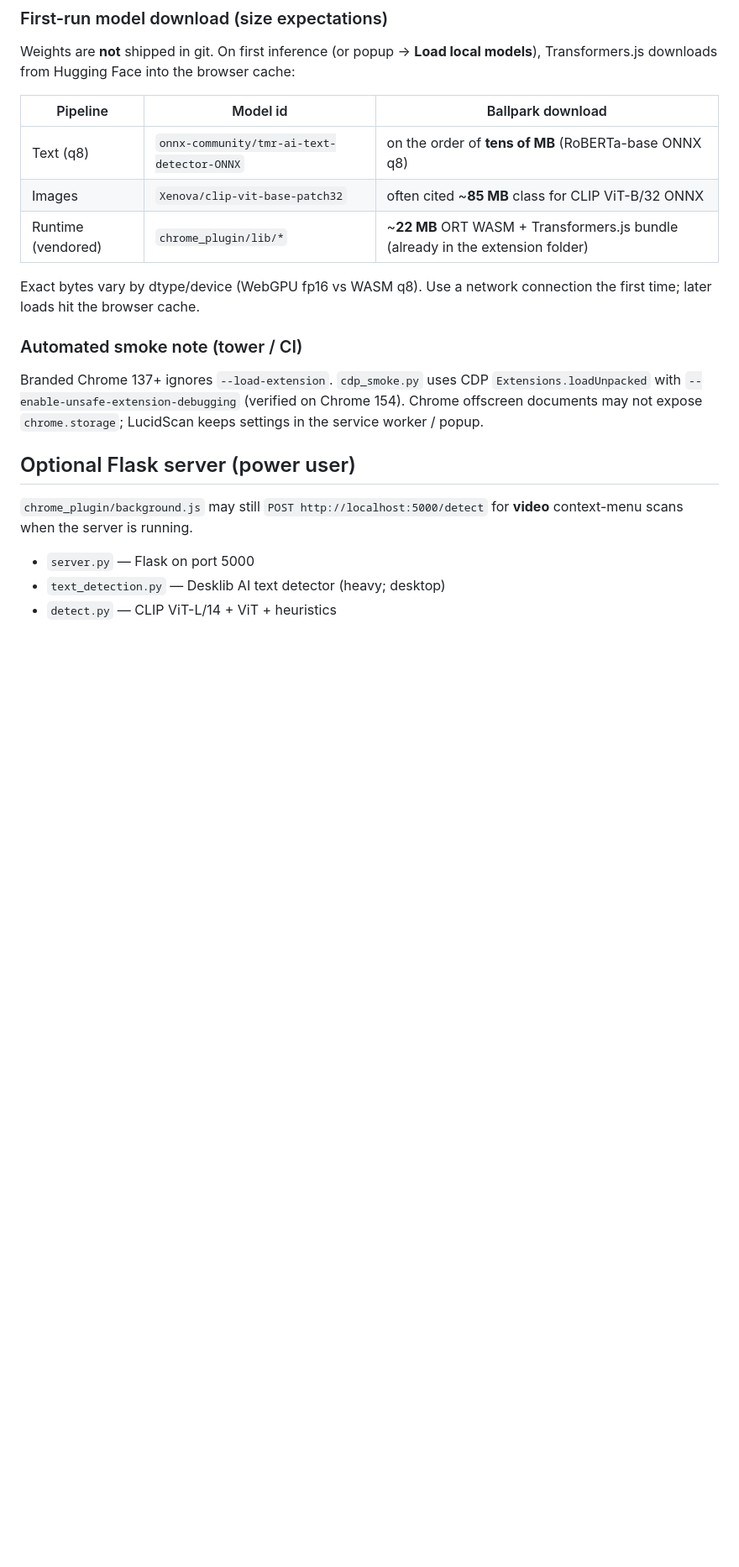
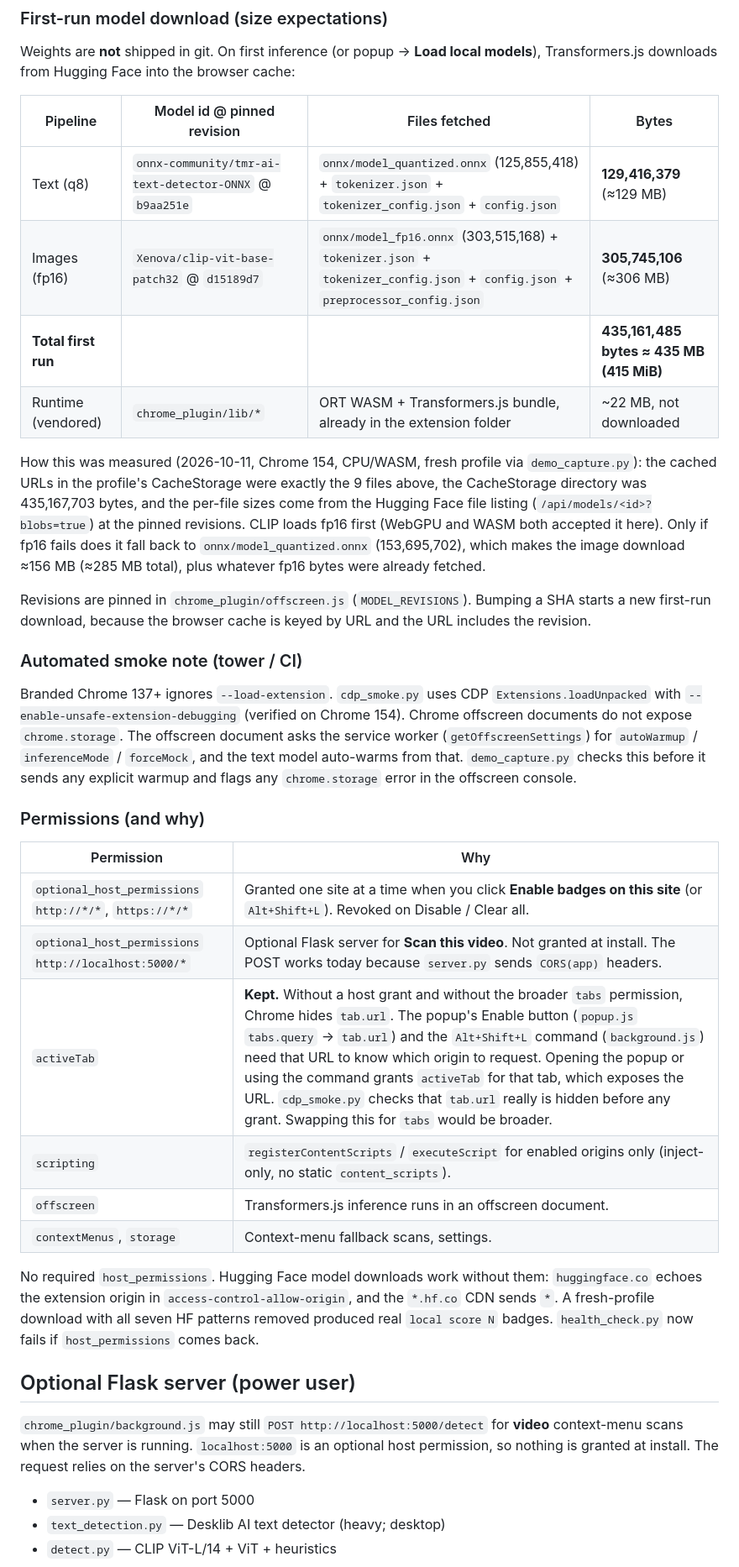
Before and after one commit to alexnstevens06/LucidScan, a Markdown page: README.md, the part around one of its changes. Shown at 84% size. GitHub-like rendering; blank space fills up the shorter version.

Commit message:
docs: measured first-run download (435,161,485 B at pinned revisions), permissions table incl. why activeTab stays

```diff
--- a/README.md
+++ b/README.md
@@ -88,21 +88,37 @@ See `docs/lucidscan-mv3-local.md` for the full research pack.
 
 Weights are **not** shipped in git. On first inference (or popup → **Load local models**), Transformers.js downloads from Hugging Face into the browser cache:
 
-| Pipeline | Model id | Ballpark download |
-|----------|----------|-------------------|
-| Text (q8) | `onnx-community/tmr-ai-text-detector-ONNX` | on the order of **tens of MB** (RoBERTa-base ONNX q8) |
-| Images | `Xenova/clip-vit-base-patch32` | often cited ~**85 MB** class for CLIP ViT-B/32 ONNX |
-| Runtime (vendored) | `chrome_plugin/lib/*` | ~**22 MB** ORT WASM + Transformers.js bundle (already in the extension folder) |
+| Pipeline | Model id @ pinned revision | Files fetched | Bytes |
+|----------|----------------------------|---------------|-------|
+| Text (q8) | `onnx-community/tmr-ai-text-detector-ONNX` @ `b9aa251e` | `onnx/model_quantized.onnx` (125,855,418) + `tokenizer.json` + `tokenizer_config.json` + `config.json` | **129,416,379** (≈129 MB) |
+| Images (fp16) | `Xenova/clip-vit-base-patch32` @ `d15189d7` | `onnx/model_fp16.onnx` (303,515,168) + `tokenizer.json` + `tokenizer_config.json` + `config.json` + `preprocessor_config.json` | **305,745,106** (≈306 MB) |
+| **Total first run** | | | **435,161,485 bytes ≈ 435 MB (415 MiB)** |
+| Runtime (vendored) | `chrome_plugin/lib/*` | ORT WASM + Transformers.js bundle, already in the extension folder | ~22 MB, not downloaded |
 
-Exact bytes vary by dtype/device (WebGPU fp16 vs WASM q8). Use a network connection the first time; later loads hit the browser cache.
+How this was measured (2026-10-11, Chrome 154, CPU/WASM, fresh profile via `demo_capture.py`): the cached URLs in the profile's CacheStorage were exactly the 9 files above, the CacheStorage directory was 435,167,703 bytes, and the per-file sizes come from the Hugging Face file listing (`/api/models/<id>?blobs=true`) at the pinned revisions. CLIP loads fp16 first (WebGPU and WASM both accepted it here). Only if fp16 fails does it fall back to `onnx/model_quantized.onnx` (153,695,702), which makes the image download ≈156 MB (≈285 MB total), plus whatever fp16 bytes were already fetched.
+
+Revisions are pinned in `chrome_plugin/offscreen.js` (`MODEL_REVISIONS`). Bumping a SHA starts a new first-run download, because the browser cache is keyed by URL and the URL includes the revision.
 
 ### Automated smoke note (tower / CI)
 
-Branded Chrome 137+ ignores `--load-extension`. `cdp_smoke.py` uses CDP `Extensions.loadUnpacked` with `--enable-unsafe-extension-debugging` (verified on Chrome 154). Chrome offscreen documents may not expose `chrome.storage`; LucidScan keeps settings in the service worker / popup.
+Branded Chrome 137+ ignores `--load-extension`. `cdp_smoke.py` uses CDP `Extensions.loadUnpacked` with `--enable-unsafe-extension-debugging` (verified on Chrome 154). Chrome offscreen documents do not expose `chrome.storage`. The offscreen document asks the service worker (`getOffscreenSettings`) for `autoWarmup` / `inferenceMode` / `forceMock`, and the text model auto-warms from that. `demo_capture.py` checks this before it sends any explicit warmup and flags any `chrome.storage` error in the offscreen console.
+
+### Permissions (and why)
+
+| Permission | Why |
+|---|---|
+| `optional_host_permissions` `http://*/*`, `https://*/*` | Granted one site at a time when you click **Enable badges on this site** (or `Alt+Shift+L`). Revoked on Disable / Clear all. |
+| `optional_host_permissions` `http://localhost:5000/*` | Optional Flask server for **Scan this video**. Not granted at install. The POST works today because `server.py` sends `CORS(app)` headers. |
+| `activeTab` | **Kept.** Without a host grant and without the broader `tabs` permission, Chrome hides `tab.url`. The popup's Enable button (`popup.js` `tabs.query` → `tab.url`) and the `Alt+Shift+L` command (`background.js`) need that URL to know which origin to request. Opening the popup or using the command grants `activeTab` for that tab, which exposes the URL. `cdp_smoke.py` checks that `tab.url` really is hidden before any grant. Swapping this for `tabs` would be broader. |
+| `scripting` | `registerContentScripts` / `executeScript` for enabled origins only (inject-only, no static `content_scripts`). |
+| `offscreen` | Transformers.js inference runs in an offscreen document. |
+| `contextMenus`, `storage` | Context-menu fallback scans, settings. |
+
+No required `host_permissions`. Hugging Face model downloads work without them: `huggingface.co` echoes the extension origin in `access-control-allow-origin`, and the `*.hf.co` CDN sends `*`. A fresh-profile download with all seven HF patterns removed produced real `local score N` badges. `health_check.py` now fails if `host_permissions` comes back.
 
 ## Optional Flask server (power user)
 
-`chrome_plugin/background.js` may still `POST http://localhost:5000/detect` for **video** context-menu scans when the server is running.
+`chrome_plugin/background.js` may still `POST http://localhost:5000/detect` for **video** context-menu scans when the server is running. `localhost:5000` is an optional host permission, so nothing is granted at install. The request relies on the server's CORS headers.
 
 - `server.py` — Flask on port 5000
 - `text_detection.py` — Desklib AI text detector (heavy; desktop)
```
Also changed, not shown: other parts of README.md (+1 -1 lines), docs/architecture.md (+1 -1 lines), docs/launch-readiness.md (+4 -4 lines).
